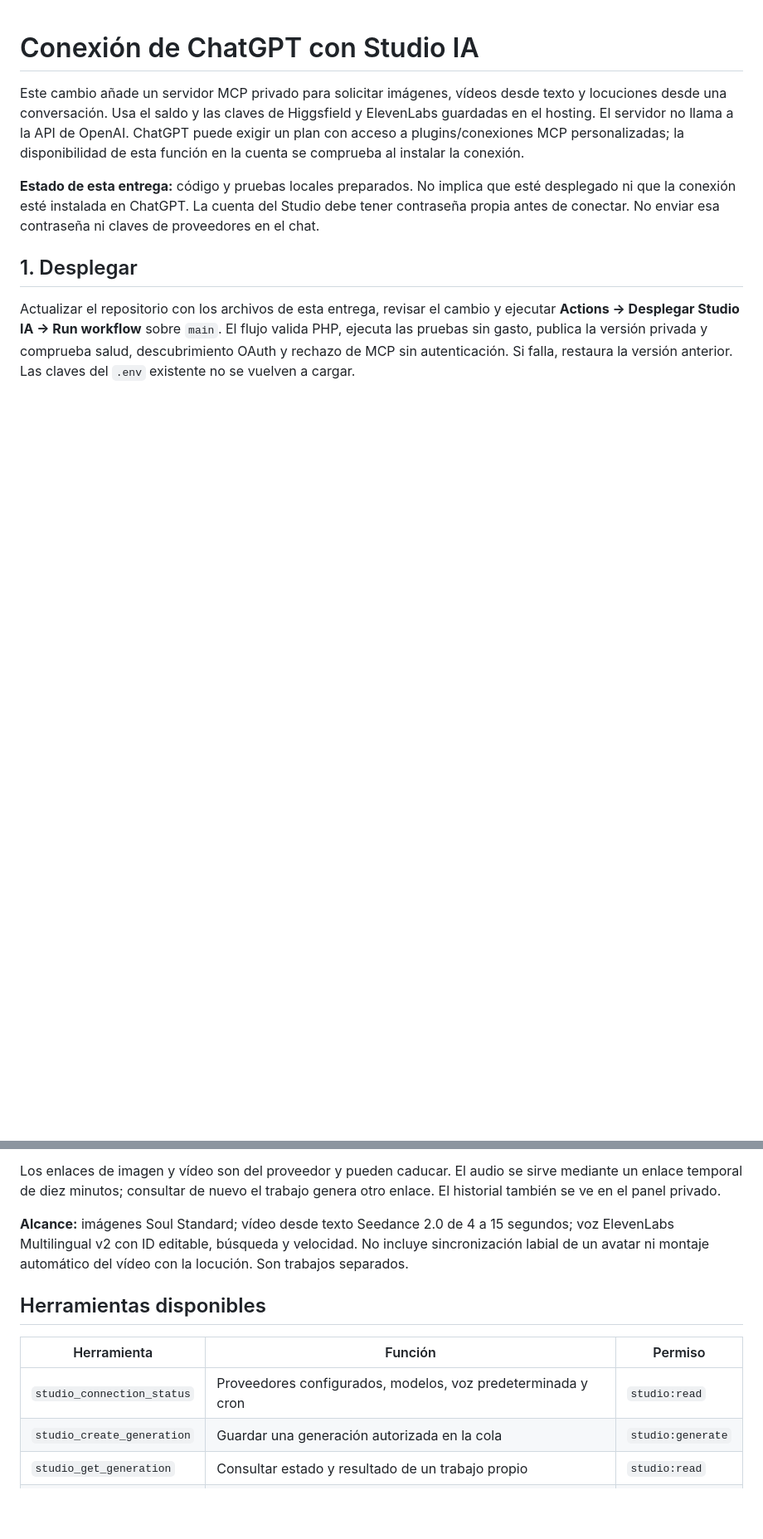
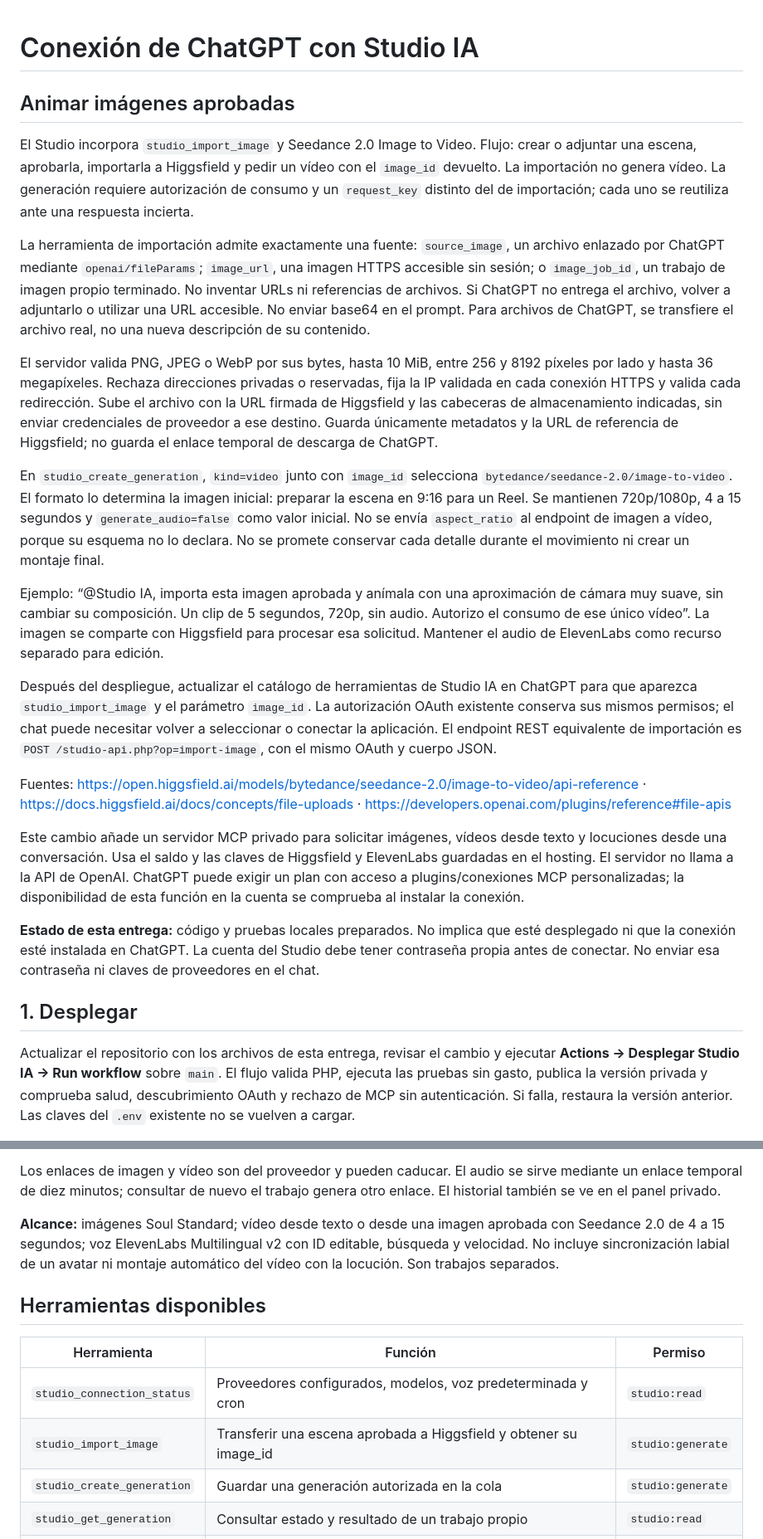
Before and after one commit to Diegogo-git/studio-ia, a Markdown page: docs/chatgpt-connection.md, 2 parts joined by grey strips. Shown at 83% size. GitHub-like rendering; blank space fills up the shorter version.

Commit message:
Document approved image to video workflow and file transfer limits
This change adds a private MCP server for requesting images, videos from text, and voiceovers from a conversation. It uses stored balances and keys from Higgsfield and ElevenLabs, without calling the OpenAI API.

```diff
--- a/docs/chatgpt-connection.md
+++ b/docs/chatgpt-connection.md
@@ -1,4 +1,20 @@
 # Conexión de ChatGPT con Studio IA
+
+## Animar imágenes aprobadas
+
+El Studio incorpora `studio_import_image` y Seedance 2.0 Image to Video. Flujo: crear o adjuntar una escena, aprobarla, importarla a Higgsfield y pedir un vídeo con el `image_id` devuelto. La importación no genera vídeo. La generación requiere autorización de consumo y un `request_key` distinto del de importación; cada uno se reutiliza ante una respuesta incierta.
+
+La herramienta de importación admite exactamente una fuente: `source_image`, un archivo enlazado por ChatGPT mediante `openai/fileParams`; `image_url`, una imagen HTTPS accesible sin sesión; o `image_job_id`, un trabajo de imagen propio terminado. No inventar URLs ni referencias de archivos. Si ChatGPT no entrega el archivo, volver a adjuntarlo o utilizar una URL accesible. No enviar base64 en el prompt. Para archivos de ChatGPT, se transfiere el archivo real, no una nueva descripción de su contenido.
+
+El servidor valida PNG, JPEG o WebP por sus bytes, hasta 10 MiB, entre 256 y 8192 píxeles por lado y hasta 36 megapíxeles. Rechaza direcciones privadas o reservadas, fija la IP validada en cada conexión HTTPS y valida cada redirección. Sube el archivo con la URL firmada de Higgsfield y las cabeceras de almacenamiento indicadas, sin enviar credenciales de proveedor a ese destino. Guarda únicamente metadatos y la URL de referencia de Higgsfield; no guarda el enlace temporal de descarga de ChatGPT.
+
+En `studio_create_generation`, `kind=video` junto con `image_id` selecciona `bytedance/seedance-2.0/image-to-video`. El formato lo determina la imagen inicial: preparar la escena en 9:16 para un Reel. Se mantienen 720p/1080p, 4 a 15 segundos y `generate_audio=false` como valor inicial. No se envía `aspect_ratio` al endpoint de imagen a vídeo, porque su esquema no lo declara. No se promete conservar cada detalle durante el movimiento ni crear un montaje final.
+
+Ejemplo: “@Studio IA, importa esta imagen aprobada y anímala con una aproximación de cámara muy suave, sin cambiar su composición. Un clip de 5 segundos, 720p, sin audio. Autorizo el consumo de ese único vídeo”. La imagen se comparte con Higgsfield para procesar esa solicitud. Mantener el audio de ElevenLabs como recurso separado para edición.
+
+Después del despliegue, actualizar el catálogo de herramientas de Studio IA en ChatGPT para que aparezca `studio_import_image` y el parámetro `image_id`. La autorización OAuth existente conserva sus mismos permisos; el chat puede necesitar volver a seleccionar o conectar la aplicación. El endpoint REST equivalente de importación es `POST /studio-api.php?op=import-image`, con el mismo OAuth y cuerpo JSON.
+
+Fuentes: https://open.higgsfield.ai/models/bytedance/seedance-2.0/image-to-video/api-reference · https://docs.higgsfield.ai/docs/concepts/file-uploads · https://developers.openai.com/plugins/reference#file-apis
 
 Este cambio añade un servidor MCP privado para solicitar imágenes, vídeos desde texto y locuciones desde una conversación. Usa el saldo y las claves de Higgsfield y ElevenLabs guardadas en el hosting. El servidor no llama a la API de OpenAI. ChatGPT puede exigir un plan con acceso a plugins/conexiones MCP personalizadas; la disponibilidad de esta función en la cuenta se comprueba al instalar la conexión.
 
@@ -59,13 +75,14 @@ El chat recibe inmediatamente un ID del trabajo en estado `prepared`. El cron lo
 
 Los enlaces de imagen y vídeo son del proveedor y pueden caducar. El audio se sirve mediante un enlace temporal de diez minutos; consultar de nuevo el trabajo genera otro enlace. El historial también se ve en el panel privado.
 
-**Alcance:** imágenes Soul Standard; vídeo desde texto Seedance 2.0 de 4 a 15 segundos; voz ElevenLabs Multilingual v2 con ID editable, búsqueda y velocidad. No incluye sincronización labial de un avatar ni montaje automático del vídeo con la locución. Son trabajos separados.
+**Alcance:** imágenes Soul Standard; vídeo desde texto o desde una imagen aprobada con Seedance 2.0 de 4 a 15 segundos; voz ElevenLabs Multilingual v2 con ID editable, búsqueda y velocidad. No incluye sincronización labial de un avatar ni montaje automático del vídeo con la locución. Son trabajos separados.
 
 ## Herramientas disponibles
 
 | Herramienta | Función | Permiso |
 |---|---|---|
 | `studio_connection_status` | Proveedores configurados, modelos, voz predeterminada y cron | `studio:read` |
+| `studio_import_image` | Transferir una escena aprobada a Higgsfield y obtener su image_id | `studio:generate` |
 | `studio_create_generation` | Guardar una generación autorizada en la cola | `studio:generate` |
 | `studio_get_generation` | Consultar estado y resultado de un trabajo propio | `studio:read` |
 | `studio_list_generations` | Consultar historial propio | `studio:read` |
```
